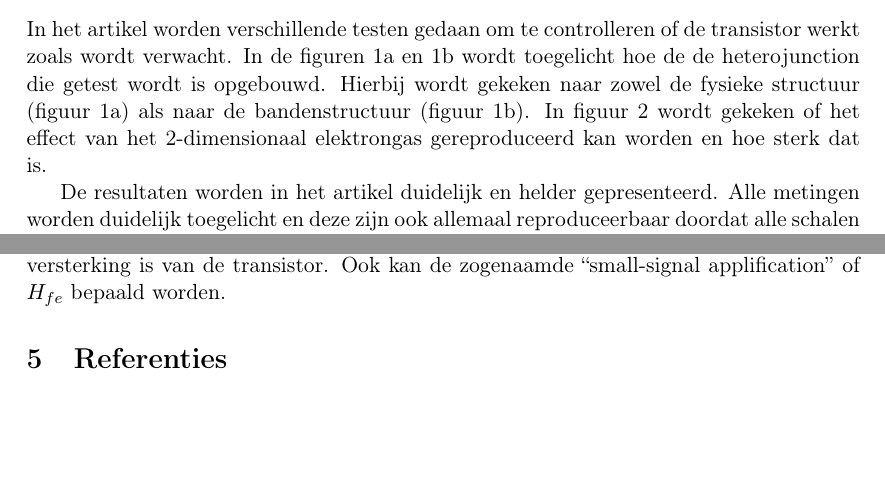
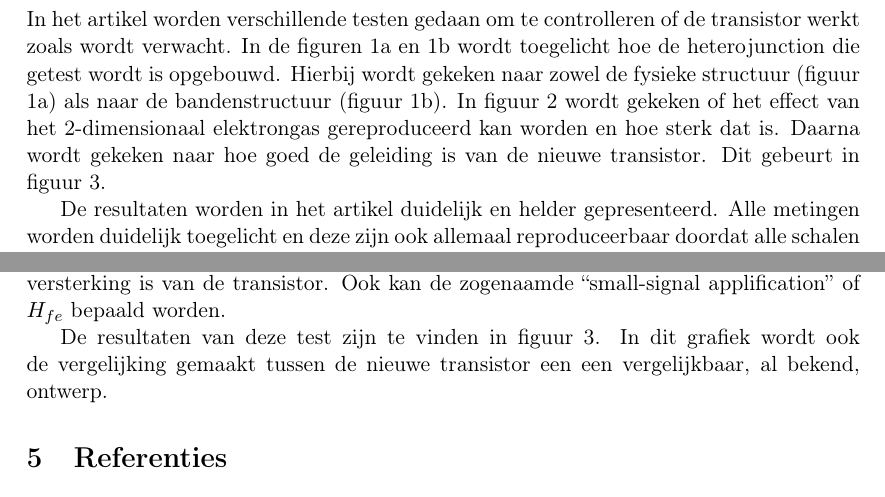
Before and after one commit to exelian/Halfgeleiders, a LaTeX document (Verslag.tex): two parts of pages 4 and 7 of 13, joined at a grey line, cut so that both start at the same text, the shorter picture padded with empty space. Compiled offline with pdfLaTeX.

Commit message:
laatste commit

```diff
--- a/Verslag.tex
+++ b/Verslag.tex
@@ -91,8 +91,8 @@ De resultaten van de testen bevestigen de voorgaande bevindingen van Dingle et a
 \newpage
 
 \section{Resultaten}
-In het artikel worden verschillende testen gedaan om te controlleren of de transistor werkt zoals wordt verwacht. In de figuren 1a en 1b wordt toegelicht hoe de de heterojunction die getest wordt is opgebouwd. Hierbij wordt gekeken naar zowel de fysieke structuur (figuur 1a) als naar de bandenstructuur (figuur 1b).
-In figuur 2 wordt gekeken of het effect van het 2-dimensionaal elektrongas gereproduceerd kan worden en hoe sterk dat is.
+In het artikel worden verschillende testen gedaan om te controlleren of de transistor werkt zoals wordt verwacht. In de figuren 1a en 1b wordt toegelicht hoe de heterojunction die getest wordt is opgebouwd. Hierbij wordt gekeken naar zowel de fysieke structuur (figuur 1a) als naar de bandenstructuur (figuur 1b).
+In figuur 2 wordt gekeken of het effect van het 2-dimensionaal elektrongas gereproduceerd kan worden en hoe sterk dat is. Daarna wordt gekeken naar hoe goed de geleiding is van de nieuwe transistor. Dit gebeurt in figuur 3.
 
 De resultaten worden in het artikel duidelijk en helder gepresenteerd. Alle metingen worden duidelijk toegelicht en deze zijn ook allemaal reproduceerbaar doordat alle schalen en gekozen meetbereiken genoemd worden. Ook hebben de onderzoekers geprobeerd een zo goed mogelijke vergelijking te vinden voor de nieuwe transistor.
 
@@ -169,14 +166,12 @@ De resultaten van deze test zijn te vinden in figuur 2 van het artikel. In dit g
 \subsection{Stroom-voltage-karakteristiekbepaling}
 De stroom-voltage-karakteristiek of IV-curve is een manier waarop de parameters van een transistor bepaald kunnen worden. Door een vaste stroom aan te bieden op de gate (of base) van een transistor en de spanning over de source-drain of (collector-emitter) te vari\"eren kan bepaald worden wanneer de transistor volledig ``aan'' is en hoe lineair de versterking is van de transistor. Ook kan de zogenaamde ``small-signal applification'' of $H_{fe}$ bepaald worden.
 
+De resultaten van deze test zijn te vinden in figuur 3. In dit grafiek wordt ook de vergelijking gemaakt tussen de nieuwe transistor een een vergelijkbaar, al bekend, ontwerp.
+
 \section{Referenties}
 Het artikel gebruikt de ACS of ``American Chemical Society''-referentiestijl. Deze stijl volgt het volgende format: Achternaam, Initialen.; Achternaam, Initialen. tijdschrift. jaar, Volume, paginas.
 
 Alle referenties in het artikel komen slechts 1 keer voor, maar het belangerijkste artikel is het eerst vermeldde artikel: ``Electron mobilities in modulation-doped semiconductor heterojunction superlattices''. De wetenschappers hebben namelijk geprobeerd om de nieuwe bevindingen uit dit artikel te reproduceren en toe te passen en in nieuw type transistor.
-
-%\newpage
-%\bibliographystyle{IEEEtran}
-%\bibliography{literature}
 
 \appendix
 
```
Also changed, not shown: Verslag.pdf, Verslag.tex (5 more changed lines).
